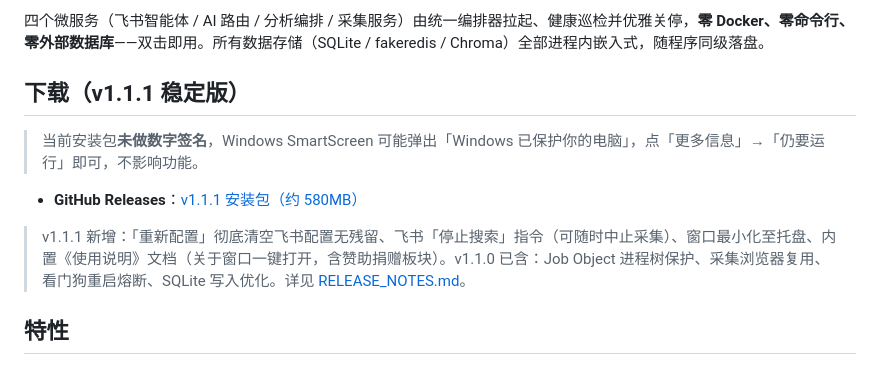
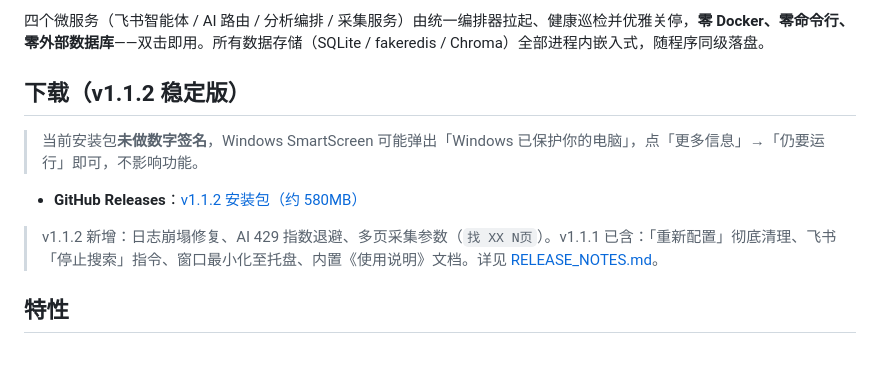
Before and after one commit to ayongsheng777-rgb/GoofishMasterDesktop, a Markdown page: README.md, the part around the change. Drawn GitHub-style.

```diff
--- a/README.md
+++ b/README.md
@@ -4,13 +4,13 @@
 
 四个微服务（飞书智能体 / AI 路由 / 分析编排 / 采集服务）由统一编排器拉起、健康巡检并优雅关停，**零 Docker、零命令行、零外部数据库**——双击即用。所有数据存储（SQLite / fakeredis / Chroma）全部进程内嵌入式，随程序同级落盘。
 
-## 下载（v1.1.1 稳定版）
+## 下载（v1.1.2 稳定版）
 
 > 当前安装包**未做数字签名**，Windows SmartScreen 可能弹出「Windows 已保护你的电脑」，点「更多信息」→「仍要运行」即可，不影响功能。
 
-- **GitHub Releases**：[v1.1.1 安装包（约 580MB）](https://github.com/ayongsheng777-rgb/GoofishMasterDesktop/releases/tag/v1.1.1)
+- **GitHub Releases**：[v1.1.2 安装包（约 580MB）](https://github.com/ayongsheng777-rgb/GoofishMasterDesktop/releases/tag/v1.1.2)
 
-> v1.1.1 新增：「重新配置」彻底清空飞书配置无残留、飞书「停止搜索」指令（可随时中止采集）、窗口最小化至托盘、内置《使用说明》文档（关于窗口一键打开，含赞助捐赠板块）。v1.1.0 已含：Job Object 进程树保护、采集浏览器复用、看门狗重启熔断、SQLite 写入优化。详见 [RELEASE_NOTES.md](RELEASE_NOTES.md)。
+> v1.1.2 新增：日志崩塌修复、AI 429 指数退避、多页采集参数（`找 XX N页`）。v1.1.1 已含：「重新配置」彻底清理、飞书「停止搜索」指令、窗口最小化至托盘、内置《使用说明》文档。详见 [RELEASE_NOTES.md](RELEASE_NOTES.md)。
 
 ## 特性
 
```
Also changed, not shown: RELEASE_BODY.md (+10 -11 lines), RELEASE_NOTES.md (+16 -7 lines).
